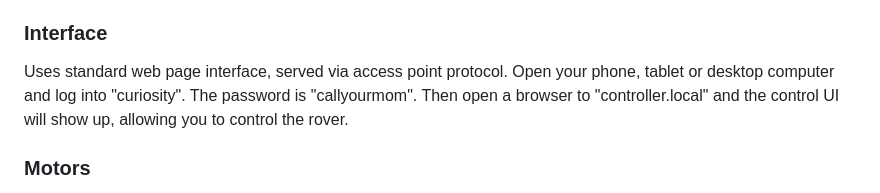
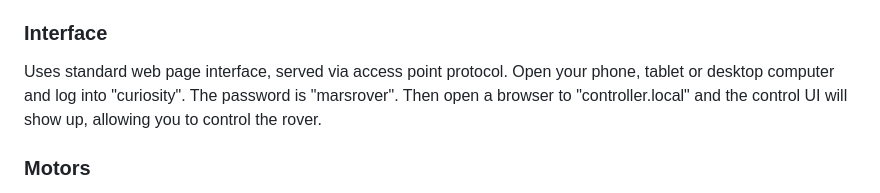
Before and after one commit to reallynotburner/Curiosity-Controller, a Markdown page: README.md, the part around the change. Drawn GitHub-style.

Commit message:
Change WiFi password in README
Updated the WiFi password for the rover's web interface.

```diff
--- a/README.md
+++ b/README.md
@@ -22,7 +22,7 @@ Using [Fritzing](https://fritzing.org/), a companion project of the [Arduino](ht
 ### Controller
 [ESP32 Devkit](https://www.microcenter.com/product/613822/inland-esp32-wroom-32d-module) as a central controller has many input-output pins, nearly all of which can do motor controlling functions like PWM.  This is vital when it needs 10 independent motors just to drive around.  The ESP32 also has WiFi and Bluetooth built in, providing an inexpensive method of remote control.
 ### Interface
-Uses standard web page interface, served via access point protocol. Open your phone, tablet or desktop computer and log into "curiosity".  The password is "callyourmom".  Then open a browser to "controller.local" and the control UI will show up, allowing you to control the rover.
+Uses standard web page interface, served via access point protocol. Open your phone, tablet or desktop computer and log into "curiosity".  The password is "marsrover".  Then open a browser to "controller.local" and the control UI will show up, allowing you to control the rover.
 
 ### Motors
 [Sanyo-style micro gearmotors](https://www.amazon.com/gp/aw/d/B07FVMVGM3/?_encoding=UTF8) provide the traction and steering functions of the model.  They may even provide animation of the [Mast Camera](https://science.nasa.gov/mission/msl-curiosity/science-instruments/#h-mastcam) and Robotic Arm, but that is a project more complex than just driving the model around.
```
